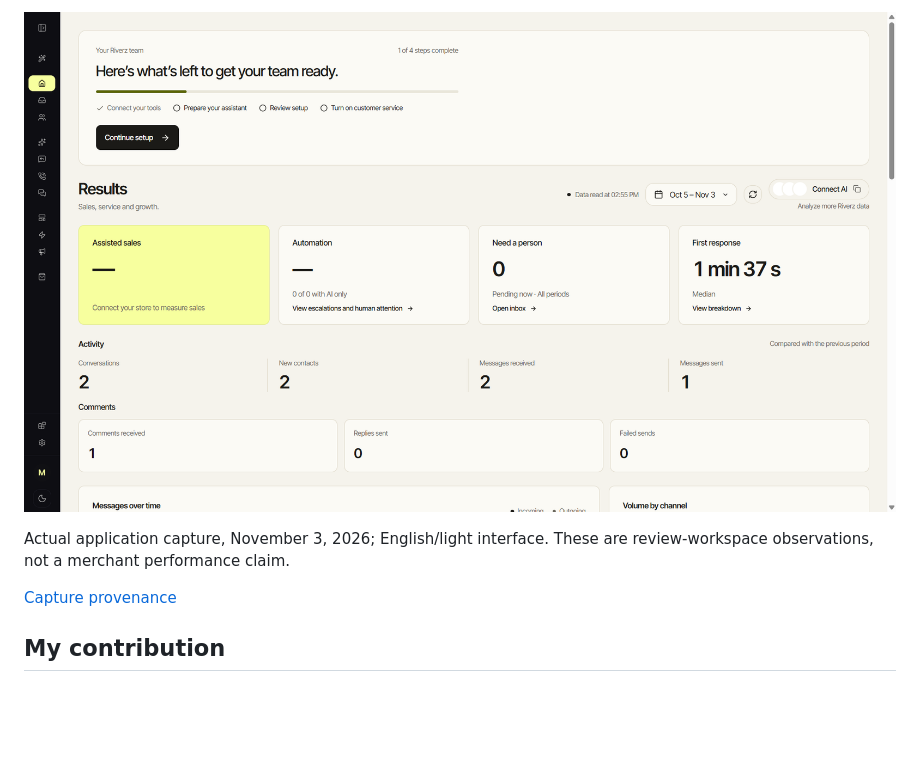
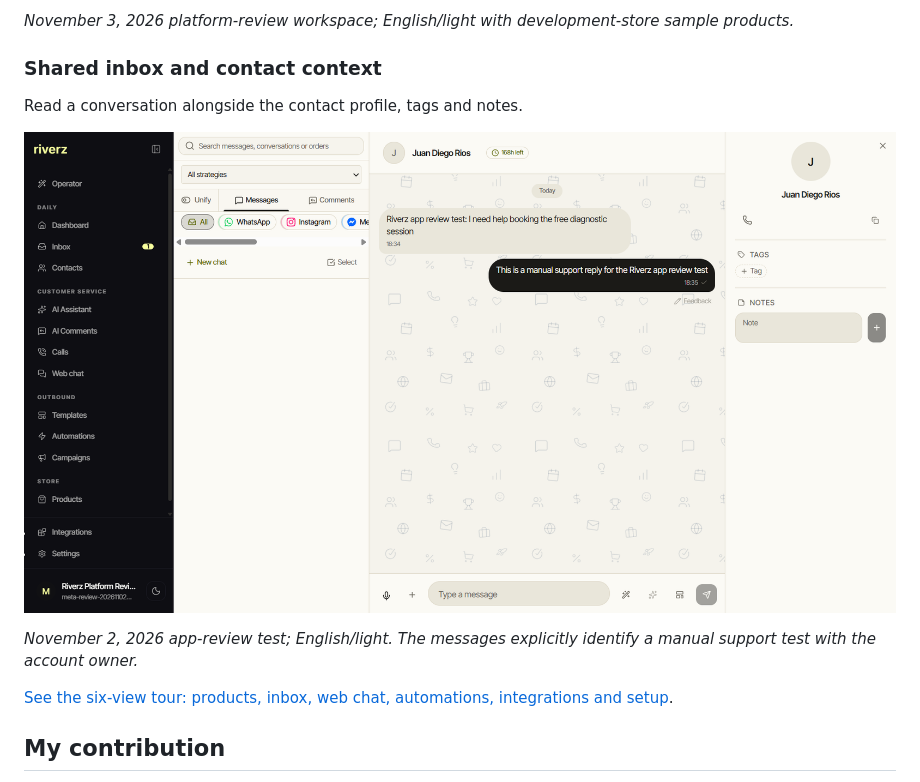
Before and after one commit to excelenciaempire/riverz-crm-showcase, a Markdown page: README.md, the part around one of its changes. Drawn GitHub-style; pictures changed too: assets/crm-inbox-review-2026-11-02.png (added); folded sections open; blank space fills up the shorter version.

```diff
--- a/README.md
+++ b/README.md
@@ -25,11 +24,15 @@ Actual application capture, November 3, 2026; native English/light interface wit
 
-![Review-workspace onboarding and dashboard](assets/dashboard.png)
+*November 3, 2026 platform-review workspace; English/light with development-store sample products.*
 
-Actual application capture, November 3, 2026; English/light interface. These are review-workspace observations, not a merchant performance claim.
+### Shared inbox and contact context
 
-</details>
+Read a conversation alongside the contact profile, tags and notes.
 
-[Capture provenance](SCREENSHOTS.md)
+![Shared inbox and contact context](assets/crm-inbox-review-2026-11-02.png)
+
+*November 2, 2026 app-review test; English/light. The messages explicitly identify a manual support test with the account owner.*
+
+[See the six-view tour: products, inbox, web chat, automations, integrations and setup](FEATURES.md).
 
 ## My contribution
 
```
Also changed, not shown: other parts of README.md (+8 -9 lines), FEATURES.md (added, +80 -0 lines), SCREENSHOTS.md (+64 -0 lines), assets/crm-products-review-2026-11-03.png (added), assets/crm-webchat-review-2026-11-03.png (added).
